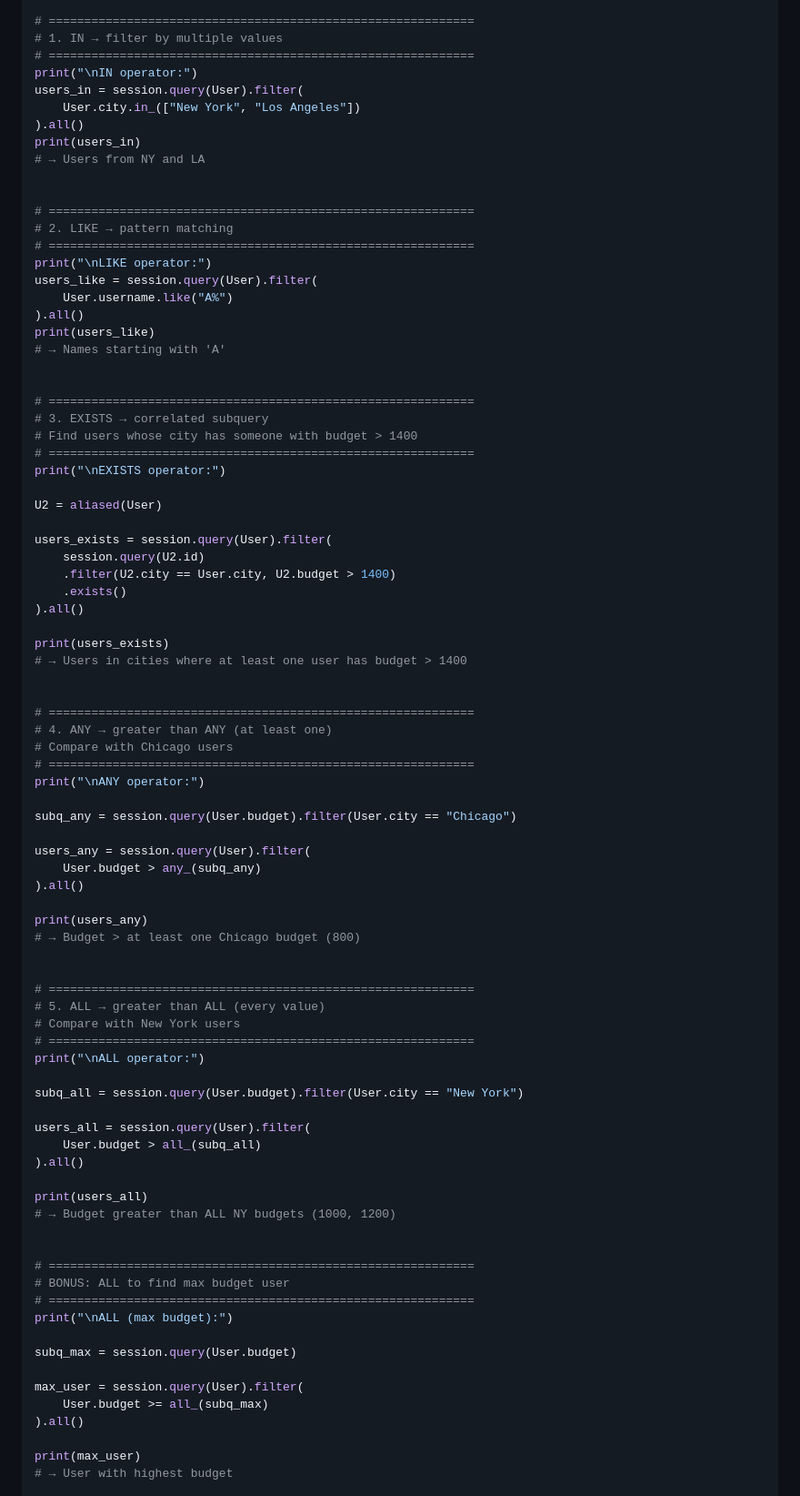
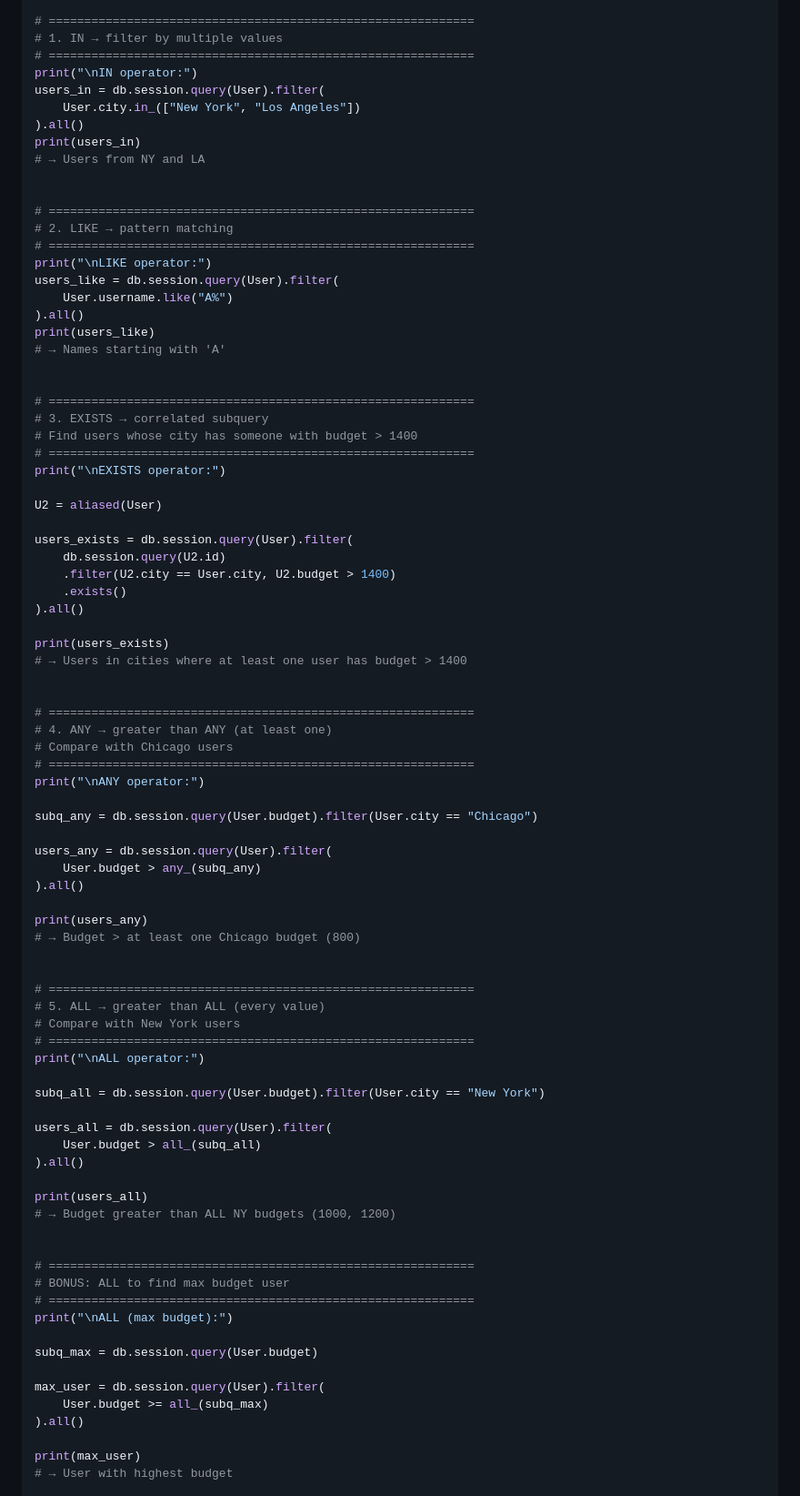
Before and after one commit to 23f2001665/mad1-notes-mine, a Markdown page: week5/5-flask-sqlalchemy-querying.md, the part around the change. Shown at 91% size. GitHub-like rendering.

Commit message:
fix(typo) - week5 by gyan
there were some typos in the querying file.

```diff
--- a/week5/5-flask-sqlalchemy-querying.md
+++ b/week5/5-flask-sqlalchemy-querying.md
@@ -337,7 +337,7 @@ from sqlalchemy import and_, or_, all_
 # 1. IN → filter by multiple values
 # ============================================================
 print("\nIN operator:")
-users_in = session.query(User).filter(
+users_in = db.session.query(User).filter(
     User.city.in_(["New York", "Los Angeles"])
 ).all()
 print(users_in)
@@ -348,7 +348,7 @@ print(users_in)
 # 2. LIKE → pattern matching
 # ============================================================
 print("\nLIKE operator:")
-users_like = session.query(User).filter(
+users_like = db.session.query(User).filter(
     User.username.like("A%")
 ).all()
 print(users_like)
@@ -363,8 +363,8 @@ print("\nEXISTS operator:")
 
 U2 = aliased(User)
 
-users_exists = session.query(User).filter(
-    session.query(U2.id)
+users_exists = db.session.query(User).filter(
+    db.session.query(U2.id)
     .filter(U2.city == User.city, U2.budget > 1400)
     .exists()
 ).all()
@@ -379,9 +379,9 @@ print(users_exists)
 # ============================================================
 print("\nANY operator:")
 
-subq_any = session.query(User.budget).filter(User.city == "Chicago")
+subq_any = db.session.query(User.budget).filter(User.city == "Chicago")
 
-users_any = session.query(User).filter(
+users_any = db.session.query(User).filter(
     User.budget > any_(subq_any)
 ).all()
 
@@ -395,9 +395,9 @@ print(users_any)
 # ============================================================
 print("\nALL operator:")
 
-subq_all = session.query(User.budget).filter(User.city == "New York")
+subq_all = db.session.query(User.budget).filter(User.city == "New York")
 
-users_all = session.query(User).filter(
+users_all = db.session.query(User).filter(
     User.budget > all_(subq_all)
 ).all()
 
@@ -410,9 +410,9 @@ print(users_all)
 # ============================================================
 print("\nALL (max budget):")
 
-subq_max = session.query(User.budget)
+subq_max = db.session.query(User.budget)
 
-max_user = session.query(User).filter(
+max_user = db.session.query(User).filter(
     User.budget >= all_(subq_max)
 ).all()
 
```
